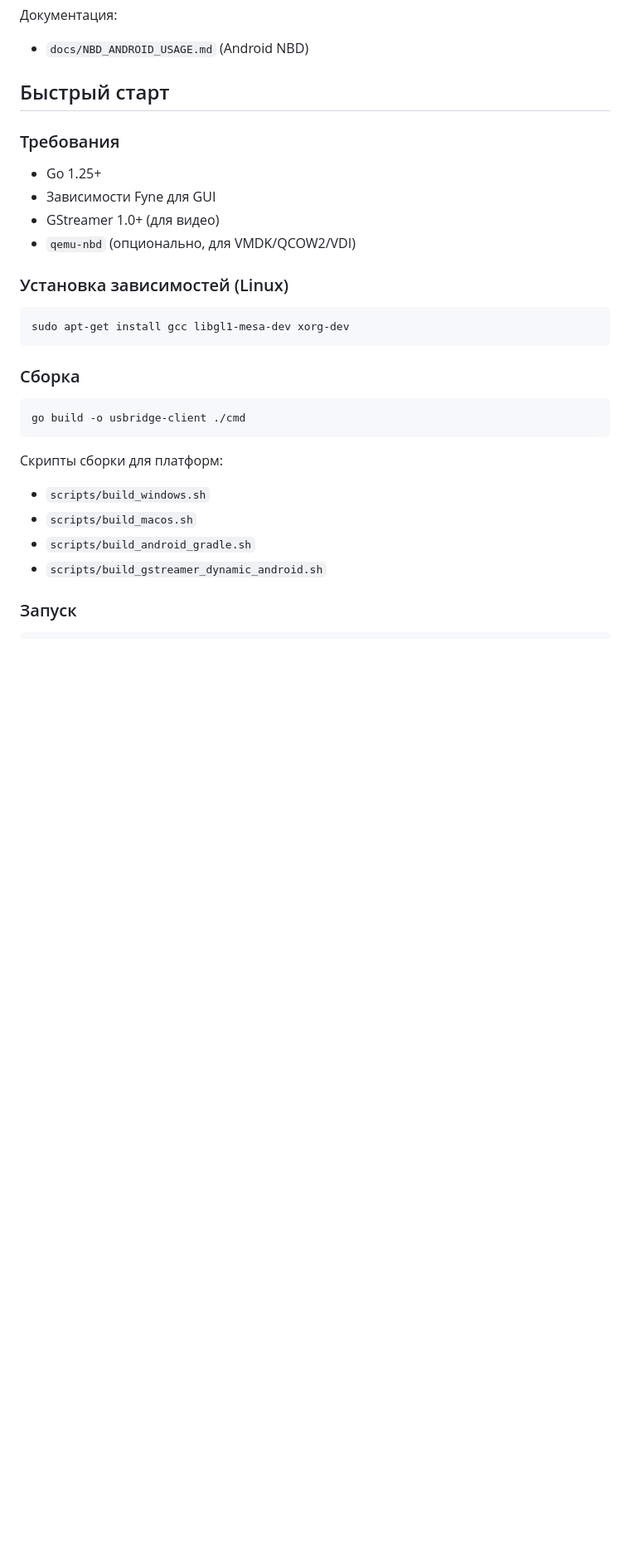
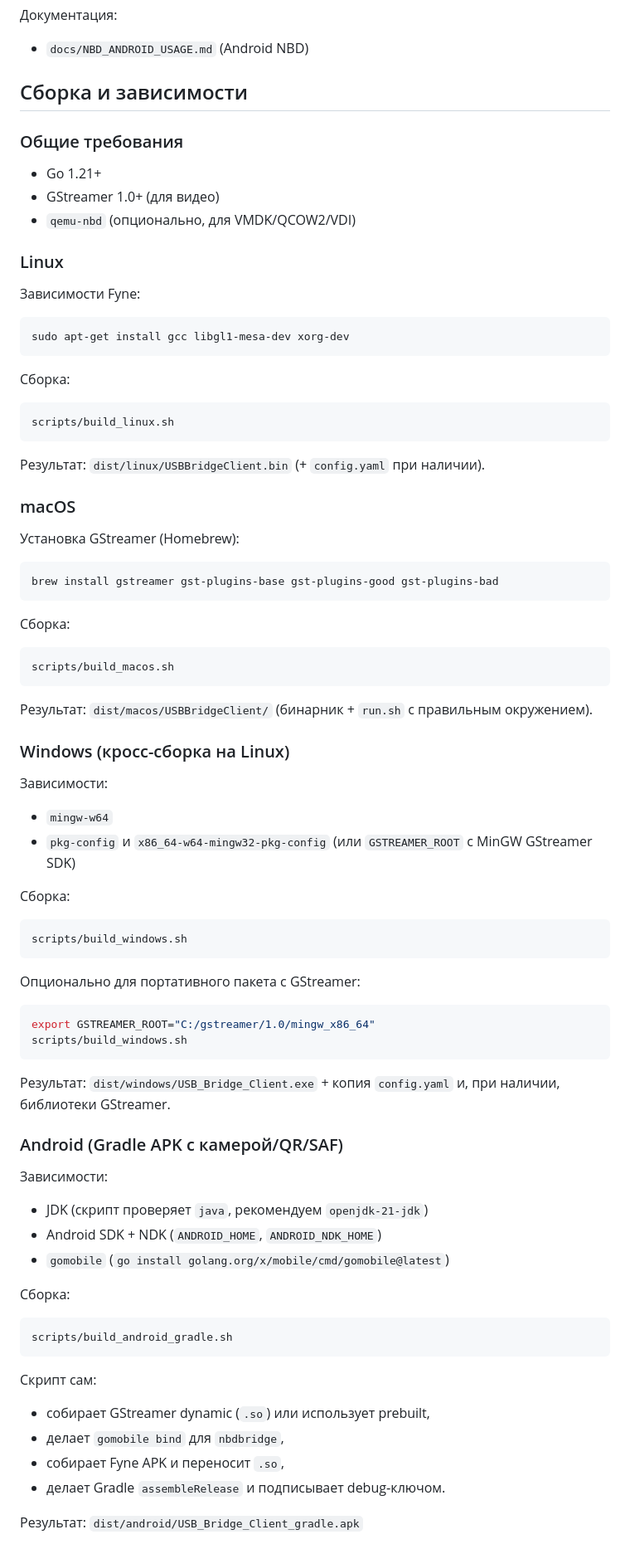
Before and after one commit to USBridge-Technologies/USBridge-Remote, a Markdown page: README.md, the part around one of its changes. Shown at 83% size. GitHub-like rendering; blank space fills up the shorter version.

Commit message:
README build fix

````diff
--- a/README.md
+++ b/README.md
@@ -47,31 +47,85 @@
 Документация:
 - `docs/NBD_ANDROID_USAGE.md` (Android NBD)
 
-## Быстрый старт
+## Сборка и зависимости
 
-### Требования
+### Общие требования
 
-- Go 1.25+
-- Зависимости Fyne для GUI
+- Go 1.21+
 - GStreamer 1.0+ (для видео)
 - `qemu-nbd` (опционально, для VMDK/QCOW2/VDI)
 
-### Установка зависимостей (Linux)
+### Linux
+
+Зависимости Fyne:
 
 ```bash
 sudo apt-get install gcc libgl1-mesa-dev xorg-dev
 ```
 
-### Сборка
+Сборка:
 
 ```bash
-go build -o usbridge-client ./cmd
+scripts/build_linux.sh
 ```
 
-Скрипты сборки для платформ:
-- `scripts/build_windows.sh`
-- `scripts/build_macos.sh`
-- `scripts/build_android_gradle.sh`
-- `scripts/build_gstreamer_dynamic_android.sh`
+Результат: `dist/linux/USBBridgeClient.bin` (+ `config.yaml` при наличии).
 
-### Запуск
+### macOS
+
+Установка GStreamer (Homebrew):
+
+```bash
+brew install gstreamer gst-plugins-base gst-plugins-good gst-plugins-bad
+```
+
+Сборка:
+
+```bash
+scripts/build_macos.sh
+```
+
+Результат: `dist/macos/USBBridgeClient/` (бинарник + `run.sh` с правильным окружением).
+
+### Windows (кросс-сборка на Linux)
+
+Зависимости:
+- `mingw-w64`
+- `pkg-config` и `x86_64-w64-mingw32-pkg-config` (или `GSTREAMER_ROOT` с MinGW GStreamer SDK)
+
+Сборка:
+
+```bash
+scripts/build_windows.sh
+```
+
+Опционально для портативного пакета с GStreamer:
+
+```bash
+export GSTREAMER_ROOT="C:/gstreamer/1.0/mingw_x86_64"
+scripts/build_windows.sh
+```
+
+Результат: `dist/windows/USB_Bridge_Client.exe` + копия `config.yaml` и, при наличии, библиотеки GStreamer.
+
+### Android (Gradle APK с камерой/QR/SAF)
+
+Зависимости:
+- JDK (скрипт проверяет `java`, рекомендуем `openjdk-21-jdk`)
+- Android SDK + NDK (`ANDROID_HOME`, `ANDROID_NDK_HOME`)
+- `gomobile` (`go install golang.org/x/mobile/cmd/gomobile@latest`)
+
+Сборка:
+
+```bash
+scripts/build_android_gradle.sh
+```
+
+Скрипт сам:
+- собирает GStreamer dynamic (`.so`) или использует prebuilt,
+- делает `gomobile bind` для `nbdbridge`,
+- собирает Fyne APK и переносит `.so`,
+- делает Gradle `assembleRelease` и подписывает debug‑ключом.
+
+Результат: `dist/android/USB_Bridge_Client_gradle.apk`
+
````
Also changed, not shown: other parts of README.md (+9 -0 lines).
